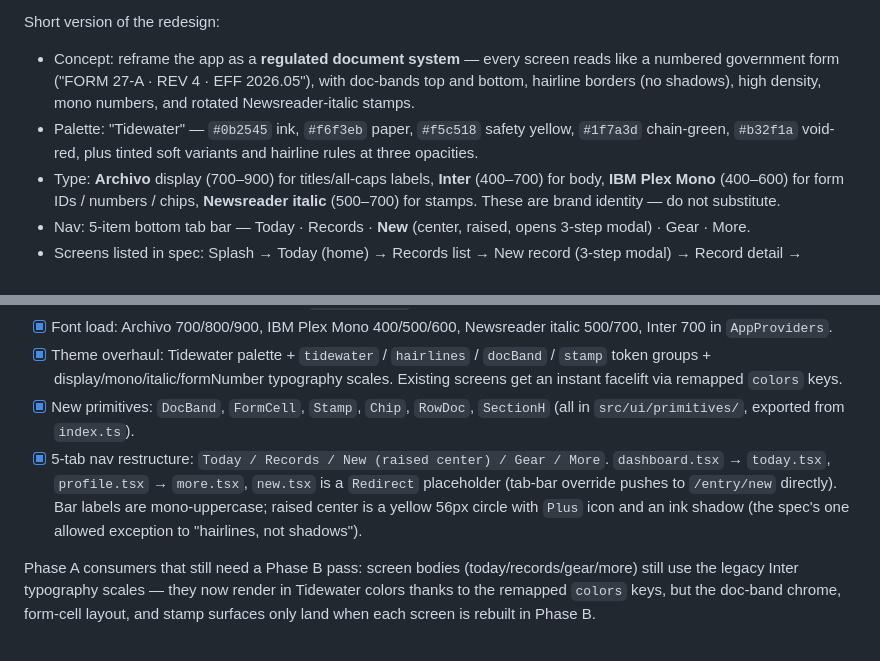
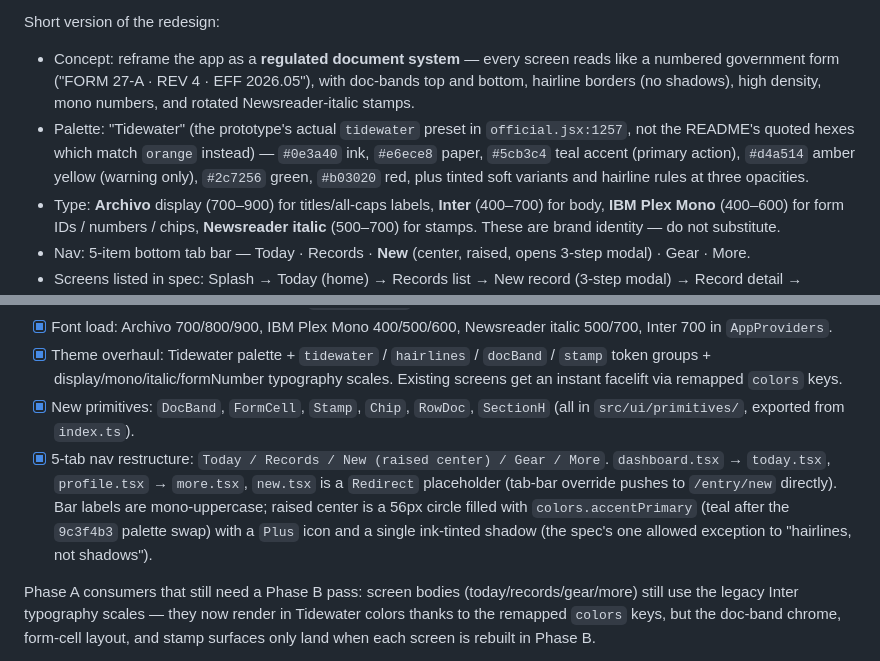
Before and after one commit to Bloodshed-Rain/RALKREDUX, a Markdown page: docs/CODEX_HANDOFF.md, 2 parts joined by grey strips. GitHub-like rendering.

Commit message:
Sync README-summary block in handoff with the real palette
The 'READ THIS FIRST' summary still quoted the README's wrong hex
codes (the ones that match the `orange` preset, not the prototype's
actual `tidewater`). Update line 14 to the real Tidewater values, and
correct line 43's "yellow 56px circle" since the raised tab-bar New
button is now teal via colors.accentPrimary.

Co-Authored-By: Claude Opus 4.7 (1M context) <noreply@anthropic.com>

```diff
--- a/docs/CODEX_HANDOFF.md
+++ b/docs/CODEX_HANDOFF.md
@@ -11,7 +11,7 @@ The user has dropped a high-fidelity redesign spec in `design_handoff_ralkredux/
 Short version of the redesign:
 
 - Concept: reframe the app as a **regulated document system** — every screen reads like a numbered government form ("FORM 27-A · REV 4 · EFF 2026.05"), with doc-bands top and bottom, hairline borders (no shadows), high density, mono numbers, and rotated Newsreader-italic stamps.
-- Palette: "Tidewater" — `#0b2545` ink, `#f6f3eb` paper, `#f5c518` safety yellow, `#1f7a3d` chain-green, `#b32f1a` void-red, plus tinted soft variants and hairline rules at three opacities.
+- Palette: "Tidewater" (the prototype's actual `tidewater` preset in `official.jsx:1257`, not the README's quoted hexes which match `orange` instead) — `#0e3a40` ink, `#e6ece8` paper, `#5cb3c4` teal accent (primary action), `#d4a514` amber yellow (warning only), `#2c7256` green, `#b03020` red, plus tinted soft variants and hairline rules at three opacities.
 - Type: **Archivo** display (700–900) for titles/all-caps labels, **Inter** (400–700) for body, **IBM Plex Mono** (400–600) for form IDs / numbers / chips, **Newsreader italic** (500–700) for stamps. These are brand identity — do not substitute.
 - Nav: 5-item bottom tab bar — Today · Records · **New** (center, raised, opens 3-step modal) · Gear · More.
 - Screens listed in spec: Splash → Today (home) → Records list → New record (3-step modal) → Record detail → PPE/Gear → Audit export → Settings/Profile.
@@ -40,7 +40,7 @@ Phase A scope (full detail in `docs/redesign-audit.md` §3):
 - [x] Font load: Archivo 700/800/900, IBM Plex Mono 400/500/600, Newsreader italic 500/700, Inter 700 in `AppProviders`.
 - [x] Theme overhaul: Tidewater palette + `tidewater` / `hairlines` / `docBand` / `stamp` token groups + display/mono/italic/formNumber typography scales. Existing screens get an instant facelift via remapped `colors` keys.
 - [x] New primitives: `DocBand`, `FormCell`, `Stamp`, `Chip`, `RowDoc`, `SectionH` (all in `src/ui/primitives/`, exported from `index.ts`).
-- [x] 5-tab nav restructure: `Today / Records / New (raised center) / Gear / More`. `dashboard.tsx` → `today.tsx`, `profile.tsx` → `more.tsx`, `new.tsx` is a `Redirect` placeholder (tab-bar override pushes to `/entry/new` directly). Bar labels are mono-uppercase; raised center is a yellow 56px circle with `Plus` icon and an ink shadow (the spec's one allowed exception to "hairlines, not shadows").
+- [x] 5-tab nav restructure: `Today / Records / New (raised center) / Gear / More`. `dashboard.tsx` → `today.tsx`, `profile.tsx` → `more.tsx`, `new.tsx` is a `Redirect` placeholder (tab-bar override pushes to `/entry/new` directly). Bar labels are mono-uppercase; raised center is a 56px circle filled with `colors.accentPrimary` (teal after the `9c3f4b3` palette swap) with a `Plus` icon and a single ink-tinted shadow (the spec's one allowed exception to "hairlines, not shadows").
 
 Phase A consumers that still need a Phase B pass: screen bodies (today/records/gear/more) still use the legacy Inter typography scales — they now render in Tidewater colors thanks to the remapped `colors` keys, but the doc-band chrome, form-cell layout, and stamp surfaces only land when each screen is rebuilt in Phase B.
 
```
